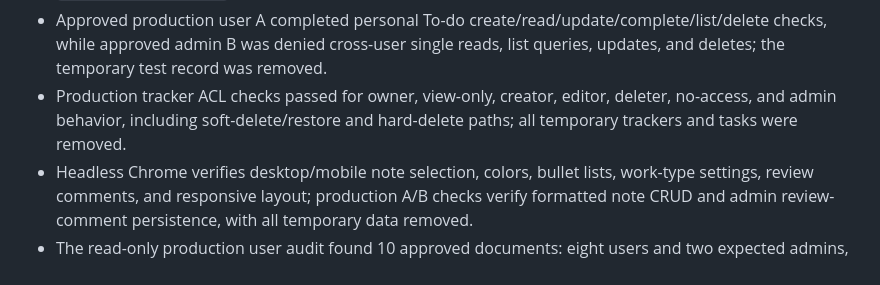
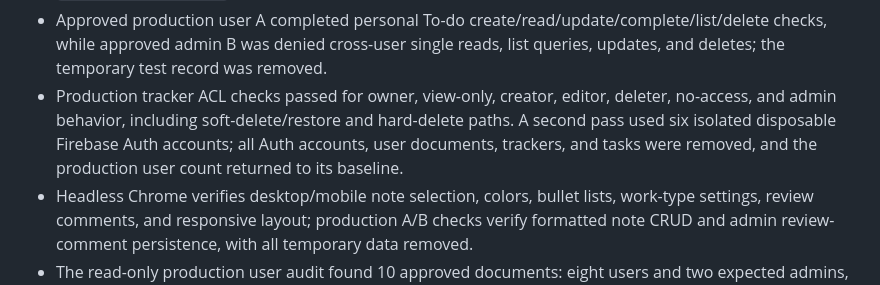
Before and after one commit to booyoul/task-tracker, a Markdown page: TASK.md, the part around the change. Rendered like a GitHub page.

Commit message:
Record isolated production ACL account test

```diff
--- a/TASK.md
+++ b/TASK.md
@@ -104,7 +104,7 @@ Last updated: 2026-07-28
 - `npm run smoke:todo` covers failed-write preservation, future `taskLink` normalization, date-boundary grouping, overdue-first today rendering, and To-do/task-view isolation; the Firestore emulator suite now covers 55 scenarios including private To-do ownership and linked-reference writes.
 - The user published the To-do Firestore rules; an unauthenticated production REST read of `todos` returned `403 PERMISSION_DENIED`.
 - Approved production user A completed personal To-do create/read/update/complete/list/delete checks, while approved admin B was denied cross-user single reads, list queries, updates, and deletes; the temporary test record was removed.
-- Production tracker ACL checks passed for owner, view-only, creator, editor, deleter, no-access, and admin behavior, including soft-delete/restore and hard-delete paths; all temporary trackers and tasks were removed.
+- Production tracker ACL checks passed for owner, view-only, creator, editor, deleter, no-access, and admin behavior, including soft-delete/restore and hard-delete paths. A second pass used six isolated disposable Firebase Auth accounts; all Auth accounts, user documents, trackers, and tasks were removed, and the production user count returned to its baseline.
 - Headless Chrome verifies desktop/mobile note selection, colors, bullet lists, work-type settings, review comments, and responsive layout; production A/B checks verify formatted note CRUD and admin review-comment persistence, with all temporary data removed.
 - The read-only production user audit found 10 approved documents: eight users and two expected admins, with no duplicate emails, schema issues, or unexpected admins; seven approved corporate users beyond the A/B/master test set require owner confirmation before any status change.
 - `npm run smoke:todo:browser` verifies rendered desktop and 390×844 mobile layout, add/edit/complete/delete interactions, date filtering, entry reminder/daily dismissal, and returning to the task view in headless Chrome. It uses mocked CRUD and does not prove authenticated production writes.
```
